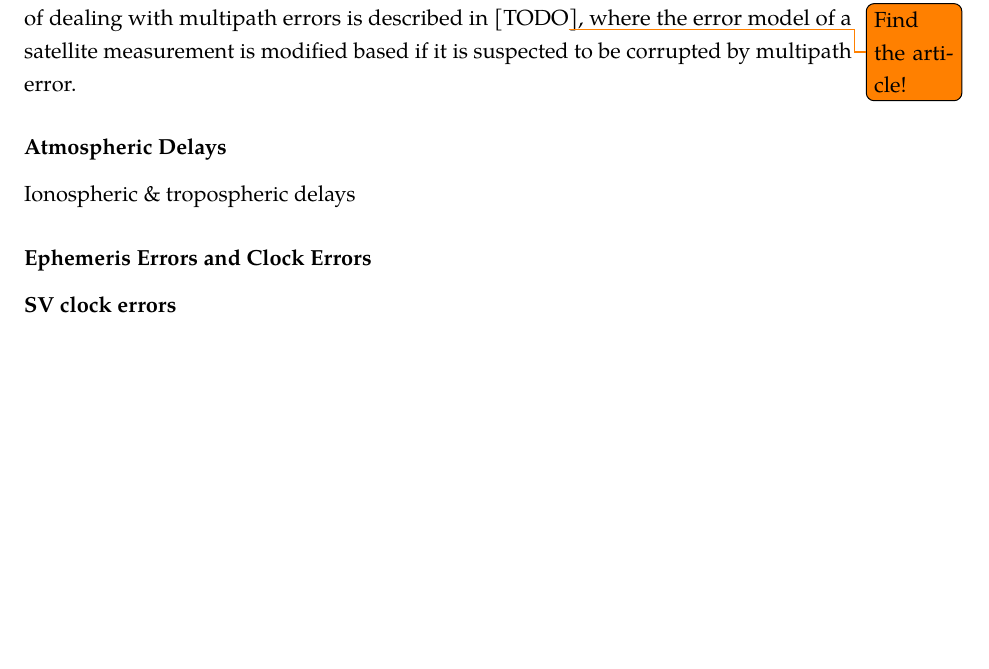
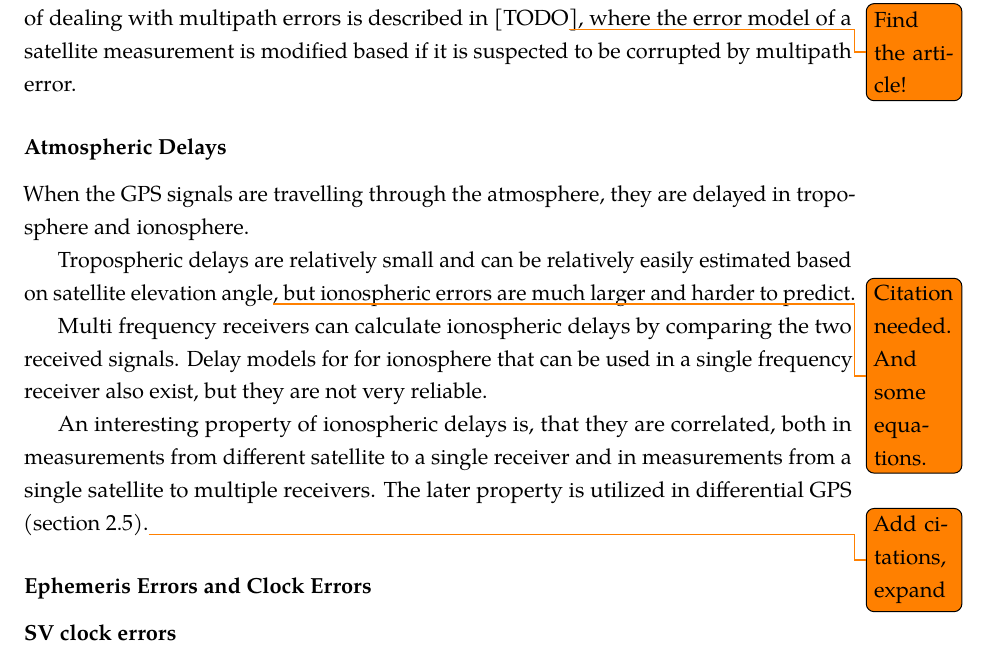
Before and after one commit to bluecube/thesis, a LaTeX thesis (text/thesis.tex, which reads text/tex/gps.tex): part of page 16 of 35, cut so that both start at the same text, the shorter picture padded with empty space. Compiled offline with pdfLaTeX.

Commit message:
text: Started atmospheric effects.

```diff
--- a/text/tex/gps.tex
+++ b/text/tex/gps.tex
@@ -421,7 +421,21 @@ by multipath error.
 
 
 \subsubsection{Atmospheric Delays}
-Ionospheric \& tropospheric delays
+
+When the GPS signals are travelling through the atmosphere, they are delayed in troposphere and ionosphere.
+
+Tropospheric delays are relatively small and can be relatively easily estimated based on satellite elevation
+angle\todo{Citation needed. And some equations.}, but ionospheric errors are much larger and harder to predict.
+
+Multi frequency receivers can calculate ionospheric delays by comparing the two received signals.
+Delay models for for ionosphere that can be used in a single frequency receiver also exist,
+but they are not very reliable.
+
+An interesting property of ionospheric delays is, that they are correlated,
+both in measurements from different satellite to a single receiver and in measurements
+from a single satellite to multiple receivers.
+The later property is utilized in differential GPS (\autoref{sec:dgps}).\todo{Add citations, expand}
+
 
 \subsubsection{Ephemeris Errors and Clock Errors}
 \subsubsection{SV clock errors}
```
Also changed, not shown: text/tex/gps.tex (1 more changed lines).
